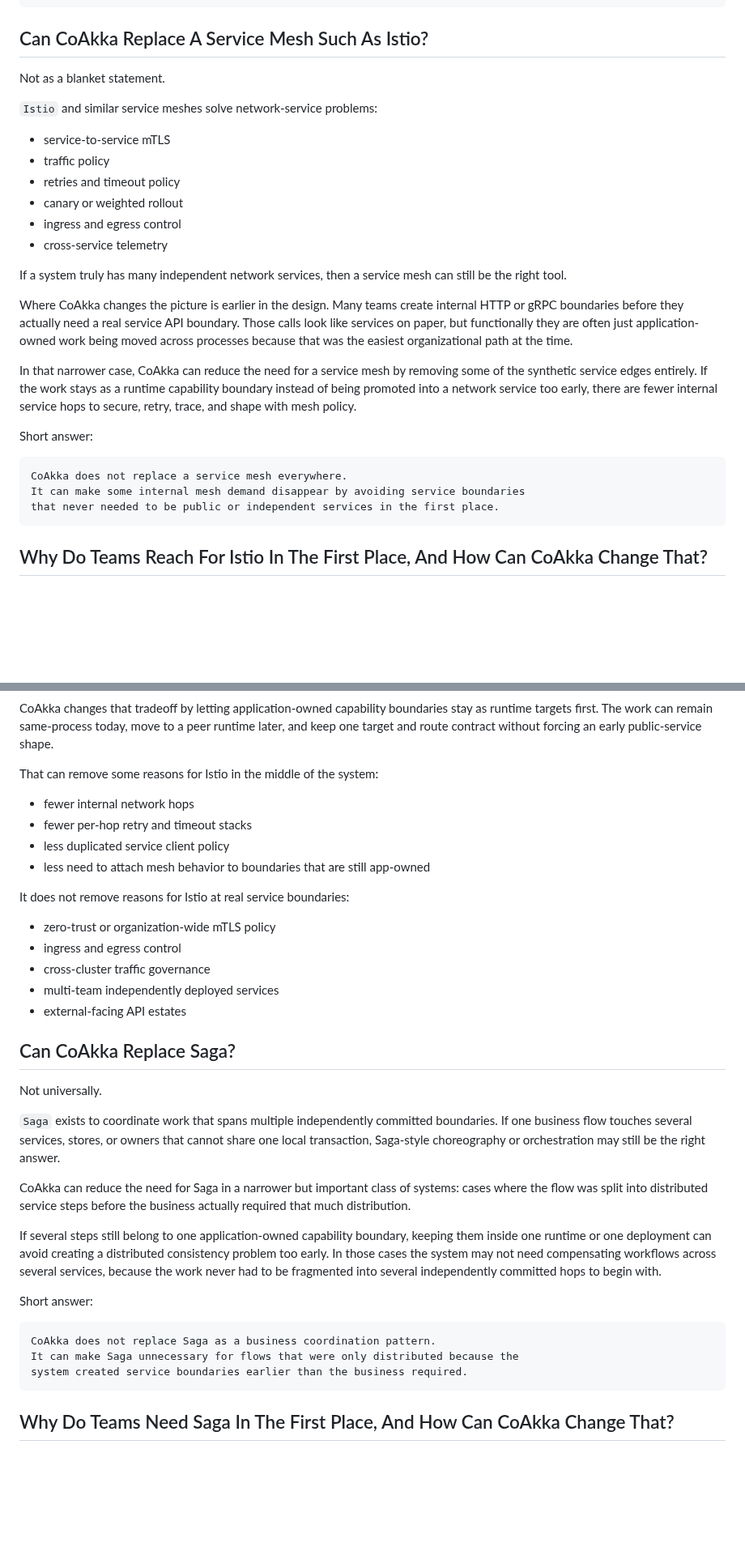
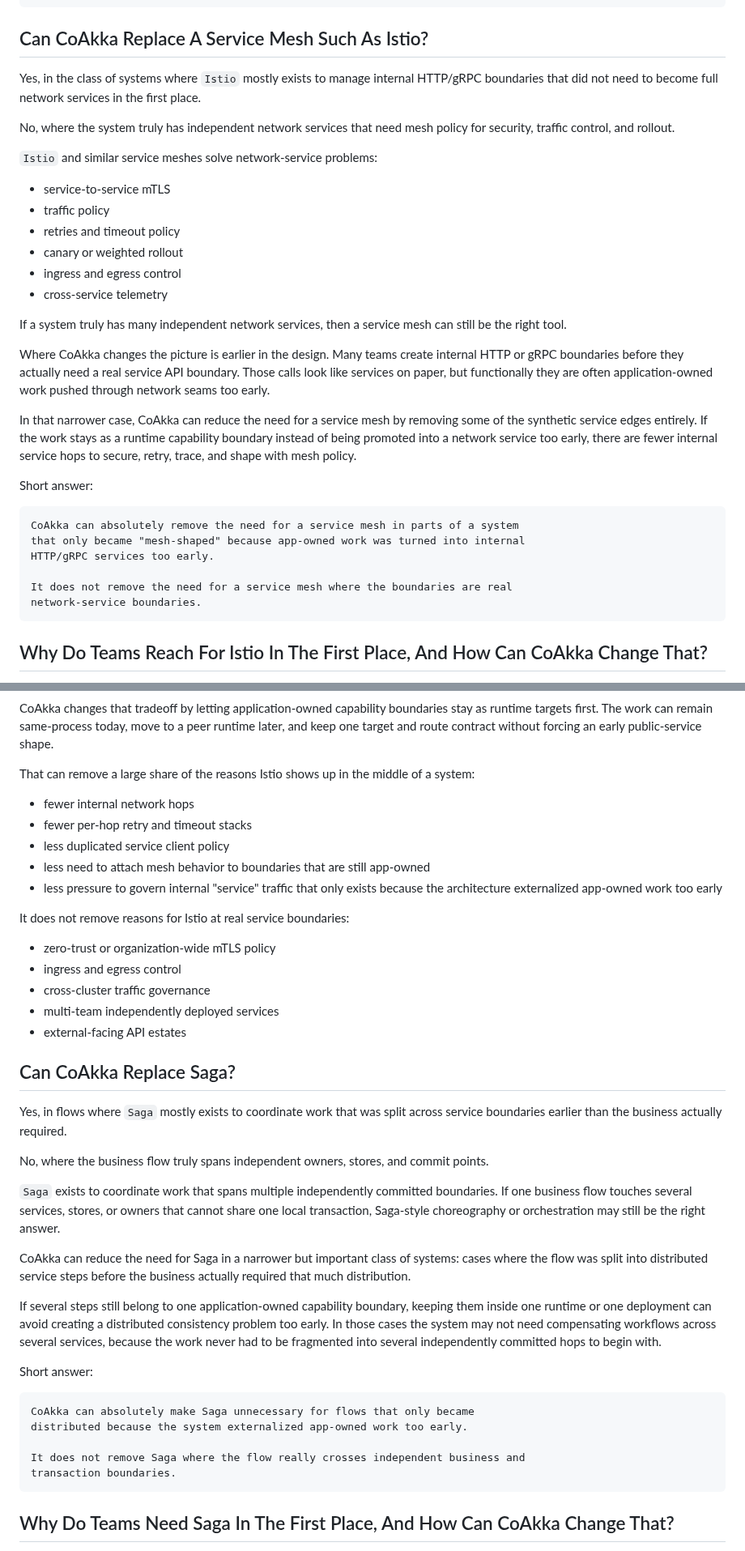
Before and after one commit to phuong-tran/coakka-samples, a Markdown page: docs/qna.md, 2 parts joined by grey strips. Shown at 81% size. Rendered like a GitHub page; blank space fills up the shorter version.

Commit message:
Strengthen service mesh and Saga Q&A

````diff
--- a/docs/qna.md
+++ b/docs/qna.md
@@ -474,7 +474,12 @@ Sourcing still need their own application contracts and persistence model.
 
 ## Can CoAkka Replace A Service Mesh Such As Istio?
 
-Not as a blanket statement.
+Yes, in the class of systems where `Istio` mostly exists to manage internal
+HTTP/gRPC boundaries that did not need to become full network services in the
+first place.
+
+No, where the system truly has independent network services that need mesh
+policy for security, traffic control, and rollout.
 
 `Istio` and similar service meshes solve network-service problems:
 
@@ -491,8 +496,7 @@ can still be the right tool.
 Where CoAkka changes the picture is earlier in the design. Many teams create
 internal HTTP or gRPC boundaries before they actually need a real service API
 boundary. Those calls look like services on paper, but functionally they are
-often just application-owned work being moved across processes because that was
-the easiest organizational path at the time.
+often application-owned work pushed through network seams too early.
 
 In that narrower case, CoAkka can reduce the need for a service mesh by
 removing some of the synthetic service edges entirely. If the work stays as a
@@ -503,9 +507,12 @@ shape with mesh policy.
 Short answer:
 
 ```text
-CoAkka does not replace a service mesh everywhere.
-It can make some internal mesh demand disappear by avoiding service boundaries
-that never needed to be public or independent services in the first place.
+CoAkka can absolutely remove the need for a service mesh in parts of a system
+that only became "mesh-shaped" because app-owned work was turned into internal
+HTTP/gRPC services too early.
+
+It does not remove the need for a service mesh where the boundaries are real
+network-service boundaries.
 ```
 
 ## Why Do Teams Reach For Istio In The First Place, And How Can CoAkka Change That?
@@ -534,12 +541,15 @@ stay as runtime targets first. The work can remain same-process today, move to
 a peer runtime later, and keep one target and route contract without forcing an
 early public-service shape.
 
-That can remove some reasons for Istio in the middle of the system:
+That can remove a large share of the reasons Istio shows up in the middle of a
+system:
 
 - fewer internal network hops
 - fewer per-hop retry and timeout stacks
 - less duplicated service client policy
 - less need to attach mesh behavior to boundaries that are still app-owned
+- less pressure to govern internal "service" traffic that only exists because
+  the architecture externalized app-owned work too early
 
 It does not remove reasons for Istio at real service boundaries:
 
@@ -551,7 +561,11 @@ It does not remove reasons for Istio at real service boundaries:
 
 ## Can CoAkka Replace Saga?
 
-Not universally.
+Yes, in flows where `Saga` mostly exists to coordinate work that was split
+across service boundaries earlier than the business actually required.
+
+No, where the business flow truly spans independent owners, stores, and
+commit points.
 
 `Saga` exists to coordinate work that spans multiple independently committed
 boundaries. If one business flow touches several services, stores, or owners
@@ -571,9 +585,11 @@ to be fragmented into several independently committed hops to begin with.
 Short answer:
 
 ```text
-CoAkka does not replace Saga as a business coordination pattern.
-It can make Saga unnecessary for flows that were only distributed because the
-system created service boundaries earlier than the business required.
+CoAkka can absolutely make Saga unnecessary for flows that only became
+distributed because the system externalized app-owned work too early.
+
+It does not remove Saga where the flow really crosses independent business and
+transaction boundaries.
 ```
 
 ## Why Do Teams Need Saga In The First Place, And How Can CoAkka Change That?
````
Also changed, not shown: other parts of docs/qna.md (+2 -0 lines).
